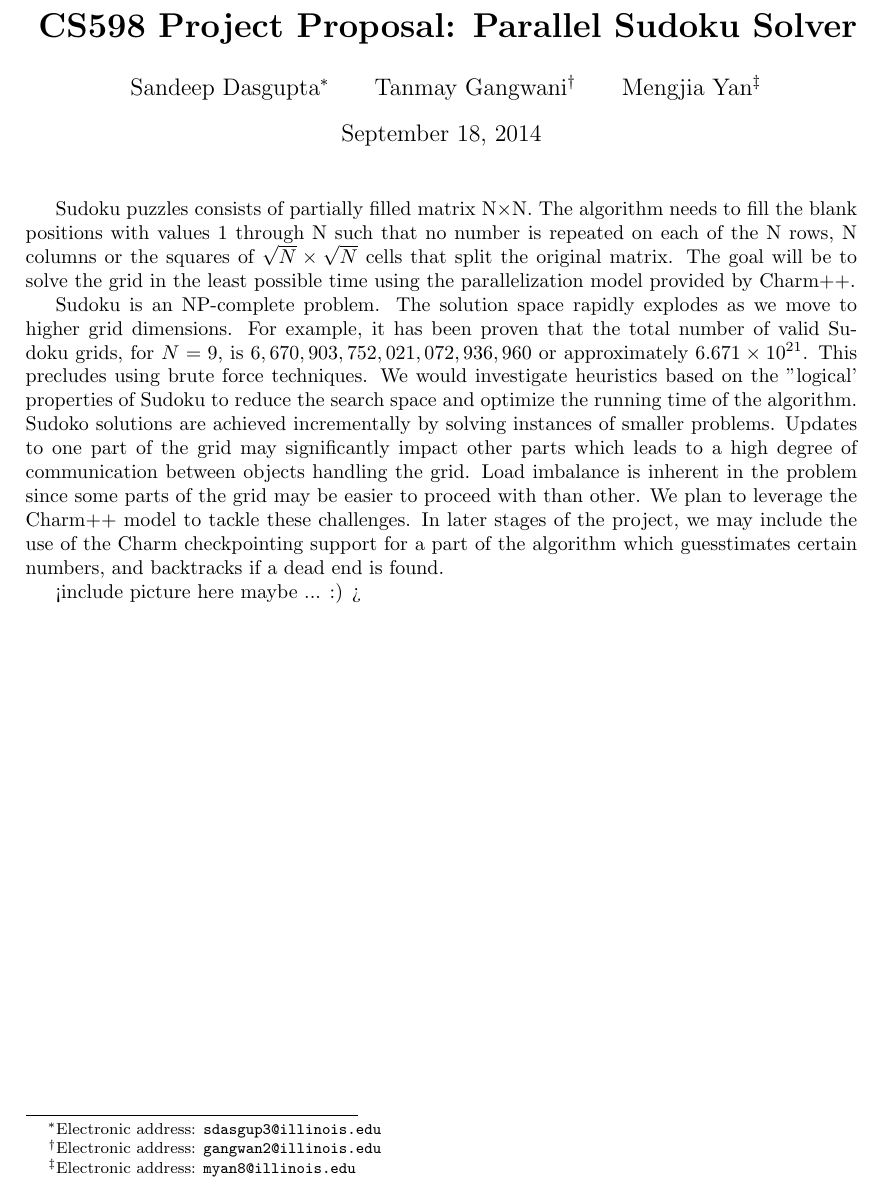
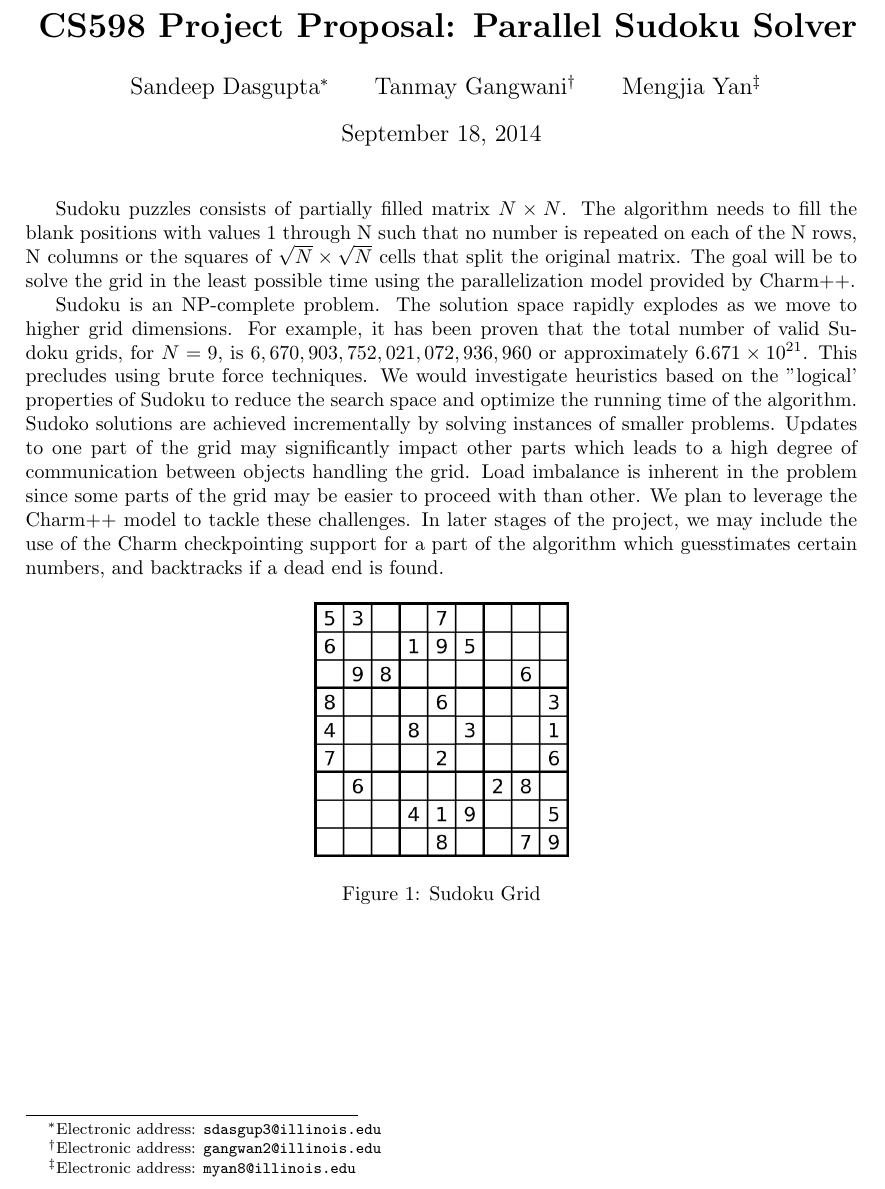
Before and after one commit to sdasgup3/parallel-sudoku, a LaTeX document (Report/CS598_project_proposal.tex): part of the page, cut so that both start at the same text. Compiled offline with pdfLaTeX.

Commit message:
final commit

```diff
--- a/Report/CS598_project_proposal.tex
+++ b/Report/CS598_project_proposal.tex
@@ -1,4 +1,5 @@
 \documentclass[10pt,twoside]{article}
+\usepackage{graphicx}
 \usepackage{url}
 
 \newcommand{\doctitle}{%
@@ -32,7 +33,7 @@ Sudoku Solver}
 
 \maketitle
 
-  Sudoku puzzles consists of partially filled matrix N×N. The algorithm needs
+  Sudoku puzzles consists of partially filled matrix $N \times N$. The algorithm needs
   to fill the blank positions with values 1 through N such that no number is
   repeated on each of the N rows, N columns or the squares of $\sqrt{N} \times
   \sqrt{N} $ cells that split the original matrix.  The goal will be to solve
@@ -51,4 +52,7 @@ Sudoku Solver}
   stages of the project, we may include the use of the Charm checkpointing support for a part of the
   algorithm which guesstimates certain numbers, and backtracks if a dead end is found.
 
-  <include picture here maybe ...  :) >
+  \begin{figure}[h]
+  \centering
+    \includegraphics[scale=0.35]{sudoku}
+  \caption{Sudoku Grid}
```
Also changed, not shown: Report/CS598_project_proposal.pdf, Report/Makefile, Report/sudoku.eps (added), Report/sudoku.png (added), Report/CS598_project_proposal.tex (11 more changed lines).
